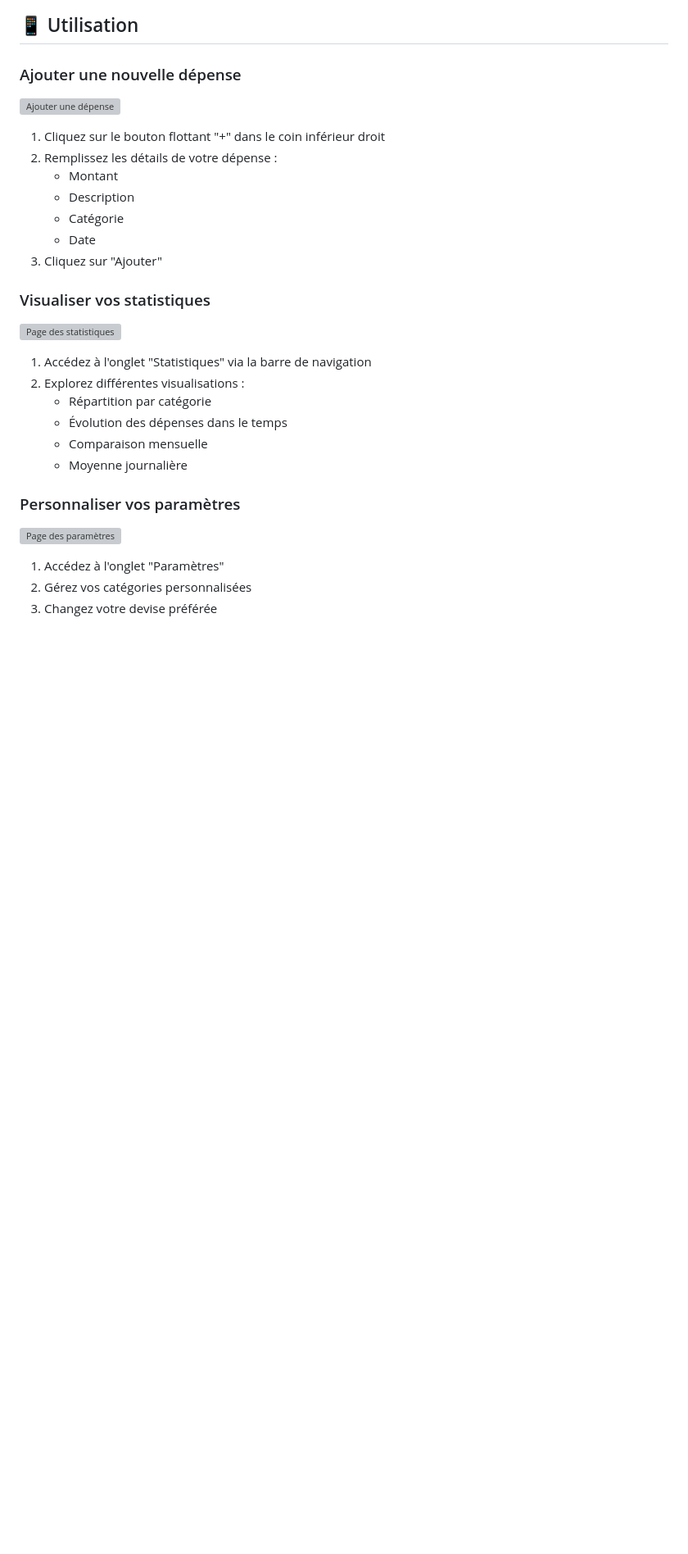
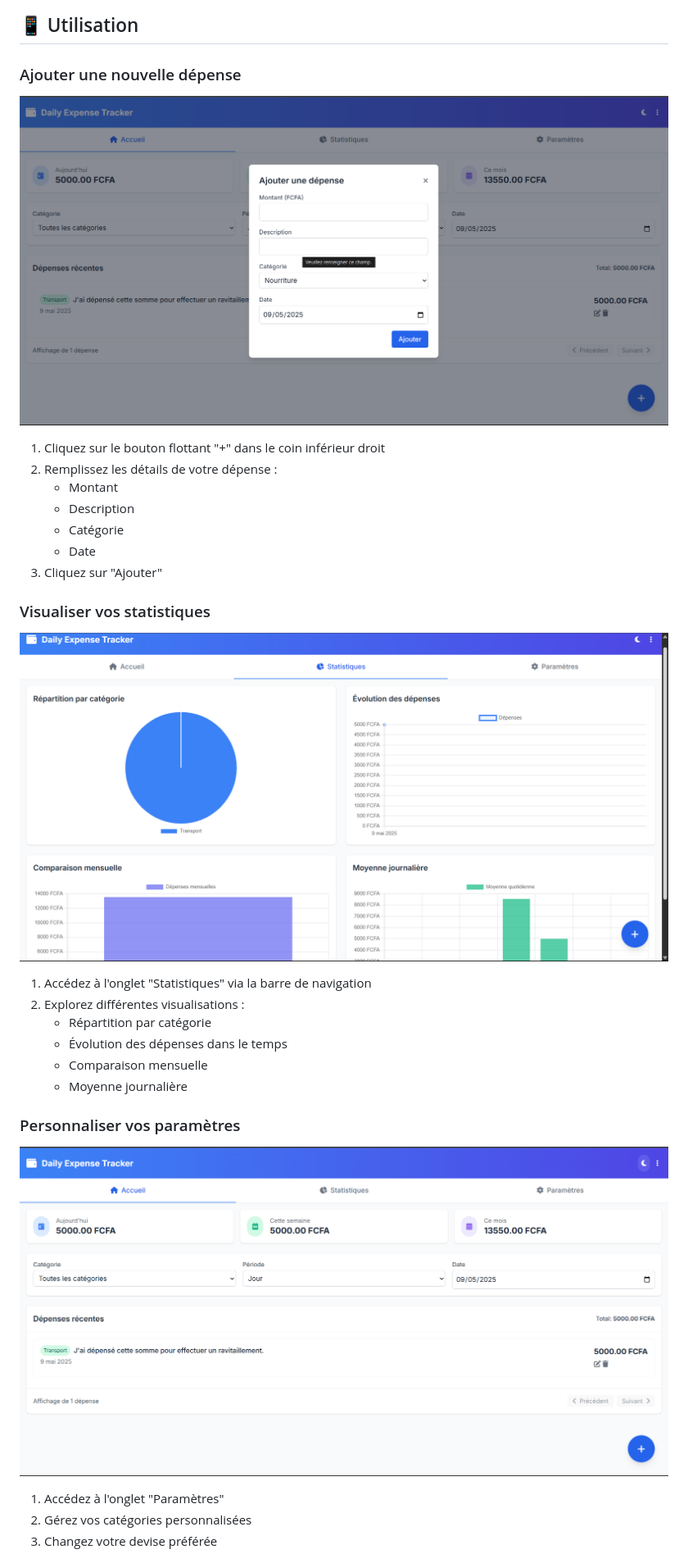
Before and after one commit to JulNiten/daily-expense-tracker, a Markdown page: README.md, the part around the change printed below. Shown: that part at 82% size. Drawn GitHub-style; pictures changed too: assets/ajouter.png (added); blank space fills up the shorter version; grey boxes are pictures that could not be loaded.

```diff
--- a/README.md
+++ b/README.md
@@ -41,7 +41,7 @@ start index.html  # sur Windows
 
 ### Ajouter une nouvelle dépense
 
-![Ajouter une dépense](./assets/add-expense.gif)
+![Ajouter une dépense](./assets/ajouter.png)
 
 1. Cliquez sur le bouton flottant "+" dans le coin inférieur droit
 2. Remplissez les détails de votre dépense :
@@ -53,7 +53,7 @@ start index.html  # sur Windows
 
 ### Visualiser vos statistiques
 
-![Page des statistiques](./assets/statistics.png)
+![Page des statistiques](./assets/statistique-light.png)
 
 1. Accédez à l'onglet "Statistiques" via la barre de navigation
 2. Explorez différentes visualisations :
@@ -64,7 +64,7 @@ start index.html  # sur Windows
 
 ### Personnaliser vos paramètres
 
-![Page des paramètres](./assets/settings.png)
+![Page des paramètres](./assets/parametre-light.png)
 
 1. Accédez à l'onglet "Paramètres"
 2. Gérez vos catégories personnalisées
```
Also changed, not shown: other parts of README.md (+2 -2 lines).
